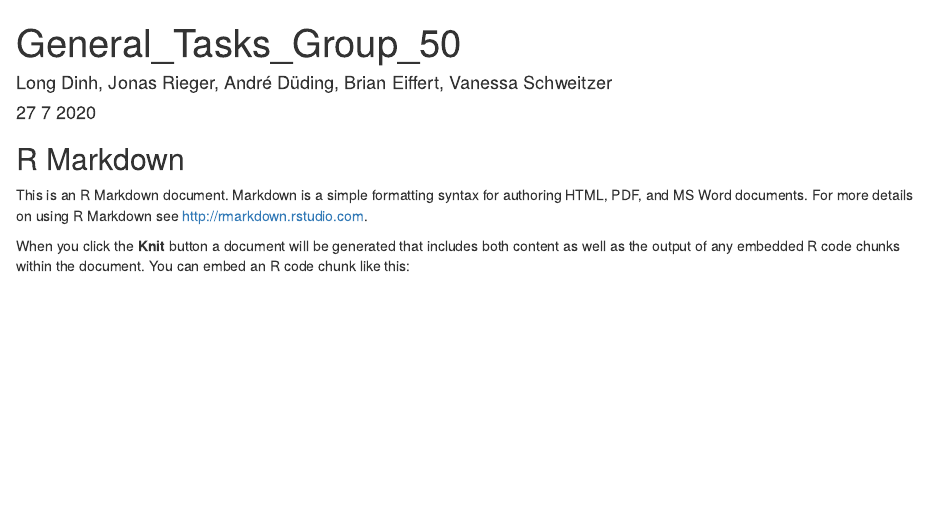
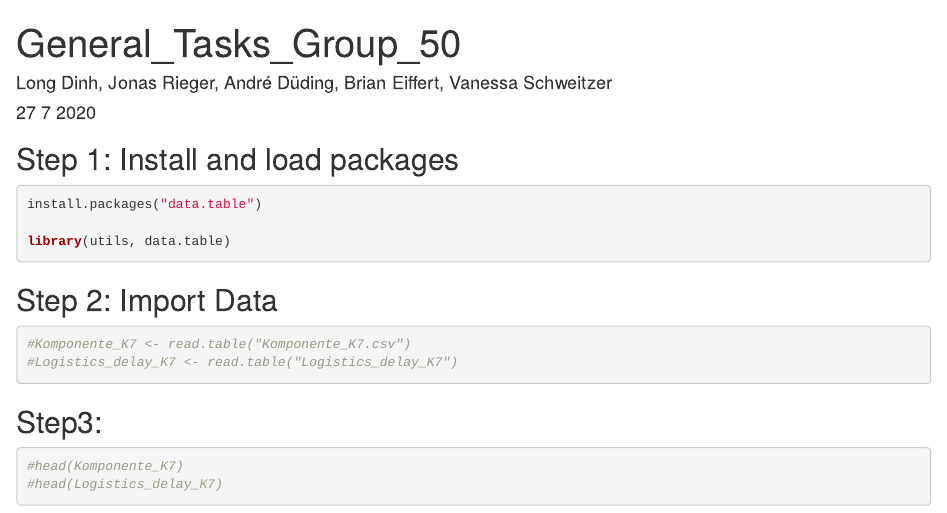
Before and after one commit to BrianE94/GeneralTask, an R Markdown document (GeneralTask.Rmd): the page in a window 1100 px wide, from its top. Rendered offline with R 4.5, knitr and Pandoc, with nearby package versions.

Commit message:
1st scratch

````diff
--- a/GeneralTask.Rmd
+++ b/GeneralTask.Rmd
@@ -9,8 +9,21 @@ output: html_document
 knitr::opts_chunk$set(echo = TRUE)
 ```
 
-## R Markdown
+## Step 1: Install and load packages
+```{r, echo = TRUE}
+install.packages("data.table")
 
-This is an R Markdown document. Markdown is a simple formatting syntax for authoring HTML, PDF, and MS Word documents. For more details on using R Markdown see <http://rmarkdown.rstudio.com>.
+library(utils, data.table)
+```
 
-When you click the **Knit** button a document will be generated that includes both content as well as the output of any embedded R code chunks within the document. You can embed an R code chunk like this:
+## Step 2: Import Data
+```{r, echo = TRUE}
+#Komponente_K7 <- read.table("Komponente_K7.csv")
+#Logistics_delay_K7 <- read.table("Logistics_delay_K7")
+```
+
+## Step3:
+```{r, include = TRUE}
+#head(Komponente_K7)
+#head(Logistics_delay_K7)
+```
````
